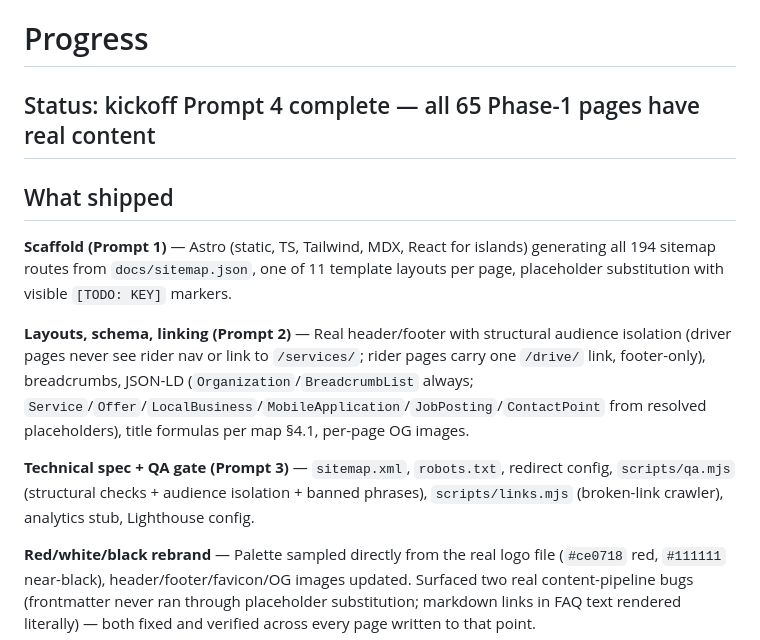
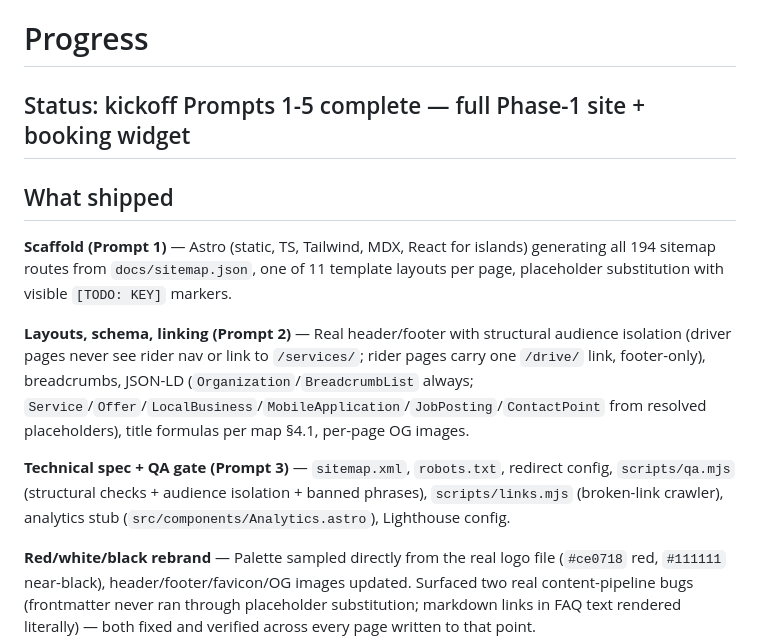
Before and after one commit to chameleoncode1/BoxHauls, a Markdown page: docs/PROGRESS.md, the part around one of its changes. Drawn GitHub-style.

```diff
--- a/docs/PROGRESS.md
+++ b/docs/PROGRESS.md
@@ -1,6 +1,6 @@
 # Progress
 
-## Status: kickoff Prompt 4 complete — all 65 Phase-1 pages have real content
+## Status: kickoff Prompts 1-5 complete — full Phase-1 site + booking widget
 
 ## What shipped
 
@@ -8,7 +8,7 @@
 
 **Layouts, schema, linking (Prompt 2)** — Real header/footer with structural audience isolation (driver pages never see rider nav or link to `/services/`; rider pages carry one `/drive/` link, footer-only), breadcrumbs, JSON-LD (`Organization`/`BreadcrumbList` always; `Service`/`Offer`/`LocalBusiness`/`MobileApplication`/`JobPosting`/`ContactPoint` from resolved placeholders), title formulas per map §4.1, per-page OG images.
 
-**Technical spec + QA gate (Prompt 3)** — `sitemap.xml`, `robots.txt`, redirect config, `scripts/qa.mjs` (structural checks + audience isolation + banned phrases), `scripts/links.mjs` (broken-link crawler), analytics stub, Lighthouse config.
+**Technical spec + QA gate (Prompt 3)** — `sitemap.xml`, `robots.txt`, redirect config, `scripts/qa.mjs` (structural checks + audience isolation + banned phrases), `scripts/links.mjs` (broken-link crawler), analytics stub (`src/components/Analytics.astro`), Lighthouse config.
 
 **Red/white/black rebrand** — Palette sampled directly from the real logo file (`#ce0718` red, `#111111` near-black), header/footer/favicon/OG images updated. Surfaced two real content-pipeline bugs (frontmatter never ran through placeholder substitution; markdown links in FAQ text rendered literally) — both fixed and verified across every page written to that point.
 
```
Also changed, not shown: other parts of docs/PROGRESS.md (+10 -3 lines).
